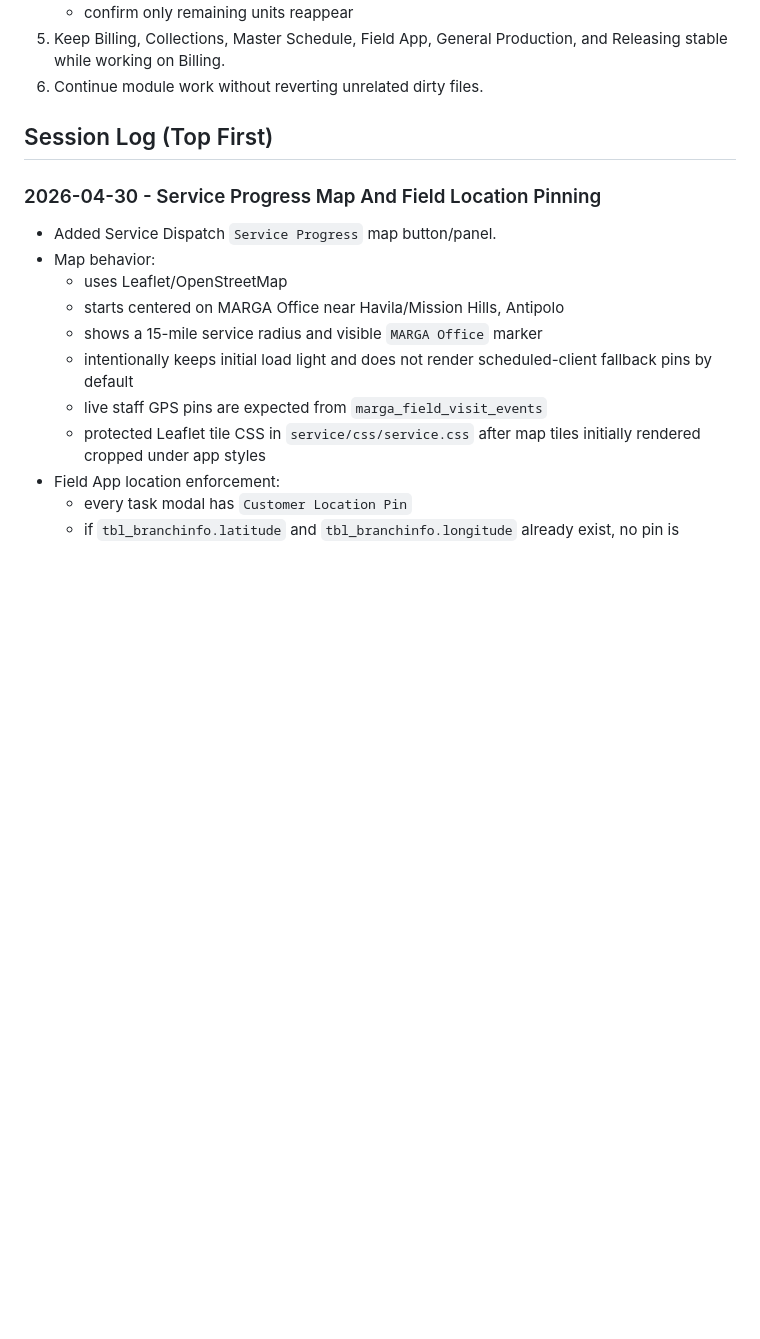
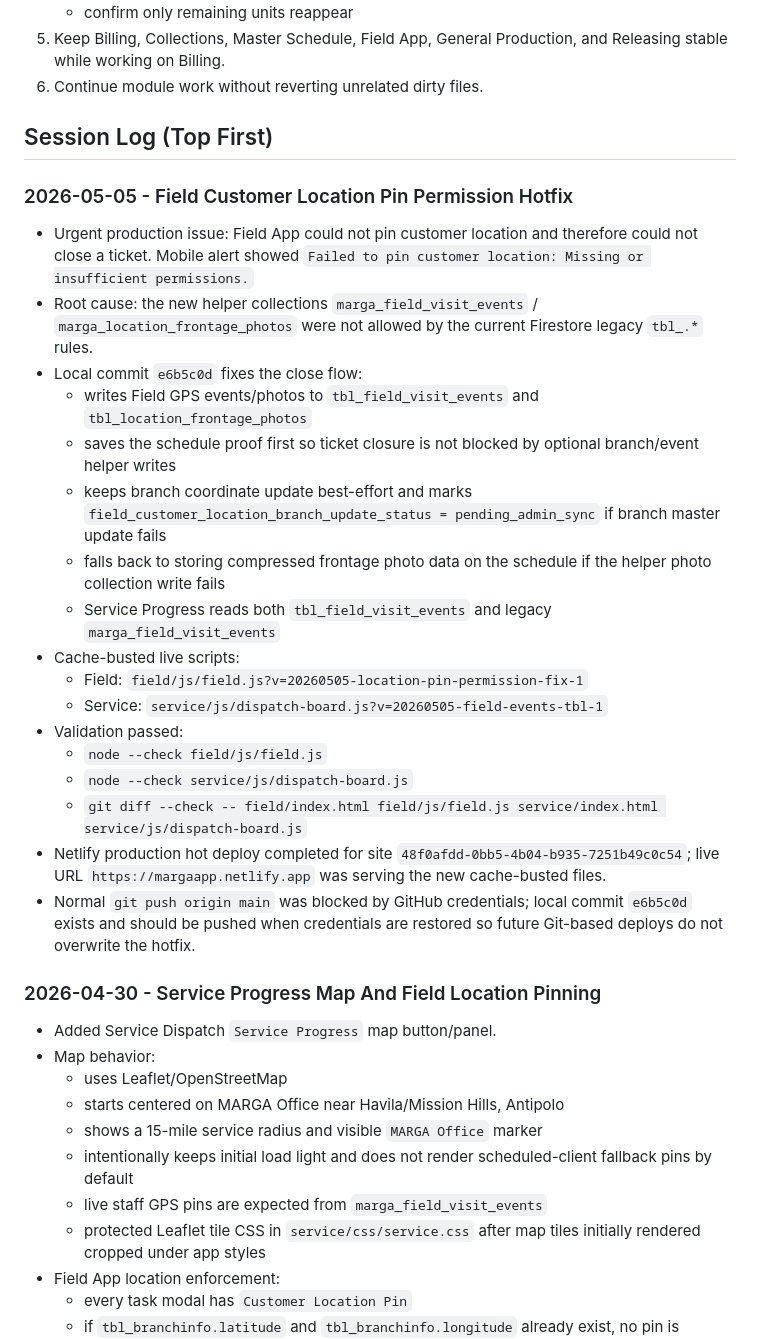
Before and after one commit to PinedaMikeB/marga-app, a Markdown page: HANDOFF.md, the part around one of its changes. Drawn GitHub-style; blank space fills up the shorter version.

Commit message:
Document field pin hotfix

```diff
--- a/HANDOFF.md
+++ b/HANDOFF.md
@@ -251,6 +251,25 @@ Important Collections SN rule:
 6. Continue module work without reverting unrelated dirty files.
 
 ## Session Log (Top First)
+### 2026-05-05 - Field Customer Location Pin Permission Hotfix
+- Urgent production issue: Field App could not pin customer location and therefore could not close a ticket. Mobile alert showed `Failed to pin customer location: Missing or insufficient permissions.`
+- Root cause: the new helper collections `marga_field_visit_events` / `marga_location_frontage_photos` were not allowed by the current Firestore legacy `tbl_.*` rules.
+- Local commit `e6b5c0d` fixes the close flow:
+  - writes Field GPS events/photos to `tbl_field_visit_events` and `tbl_location_frontage_photos`
+  - saves the schedule proof first so ticket closure is not blocked by optional branch/event helper writes
+  - keeps branch coordinate update best-effort and marks `field_customer_location_branch_update_status = pending_admin_sync` if branch master update fails
+  - falls back to storing compressed frontage photo data on the schedule if the helper photo collection write fails
+  - Service Progress reads both `tbl_field_visit_events` and legacy `marga_field_visit_events`
+- Cache-busted live scripts:
+  - Field: `field/js/field.js?v=20260505-location-pin-permission-fix-1`
+  - Service: `service/js/dispatch-board.js?v=20260505-field-events-tbl-1`
+- Validation passed:
+  - `node --check field/js/field.js`
+  - `node --check service/js/dispatch-board.js`
+  - `git diff --check -- field/index.html field/js/field.js service/index.html service/js/dispatch-board.js`
+- Netlify production hot deploy completed for site `48f0afdd-0bb5-4b04-b935-7251b49c0c54`; live URL `https://margaapp.netlify.app` was serving the new cache-busted files.
+- Normal `git push origin main` was blocked by GitHub credentials; local commit `e6b5c0d` exists and should be pushed when credentials are restored so future Git-based deploys do not overwrite the hotfix.
+
 ### 2026-04-30 - Service Progress Map And Field Location Pinning
 - Added Service Dispatch `Service Progress` map button/panel.
 - Map behavior:
```
Also changed, not shown: other parts of HANDOFF.md (+1 -1 lines), MASTERPLAN.md (+6 -1 lines).
